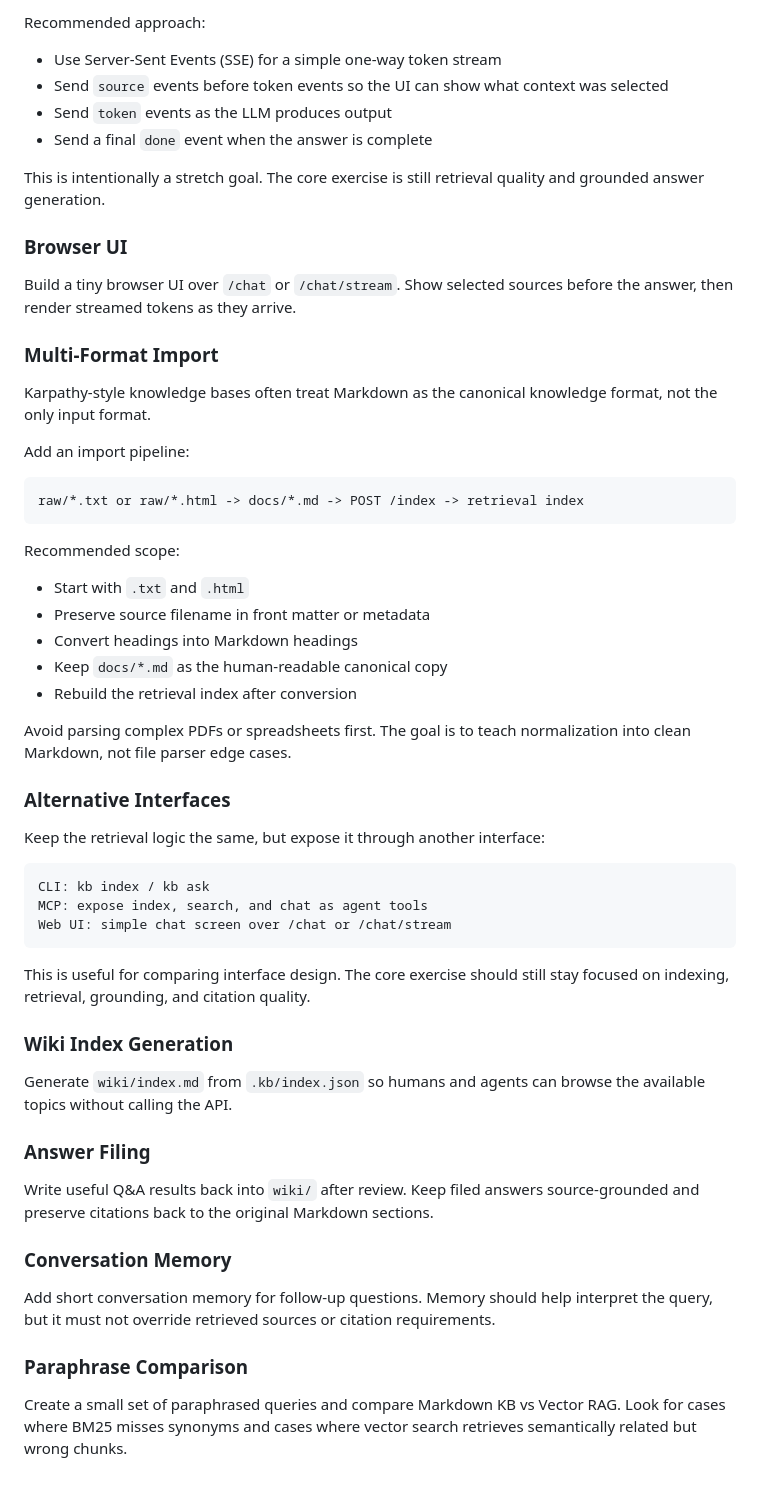
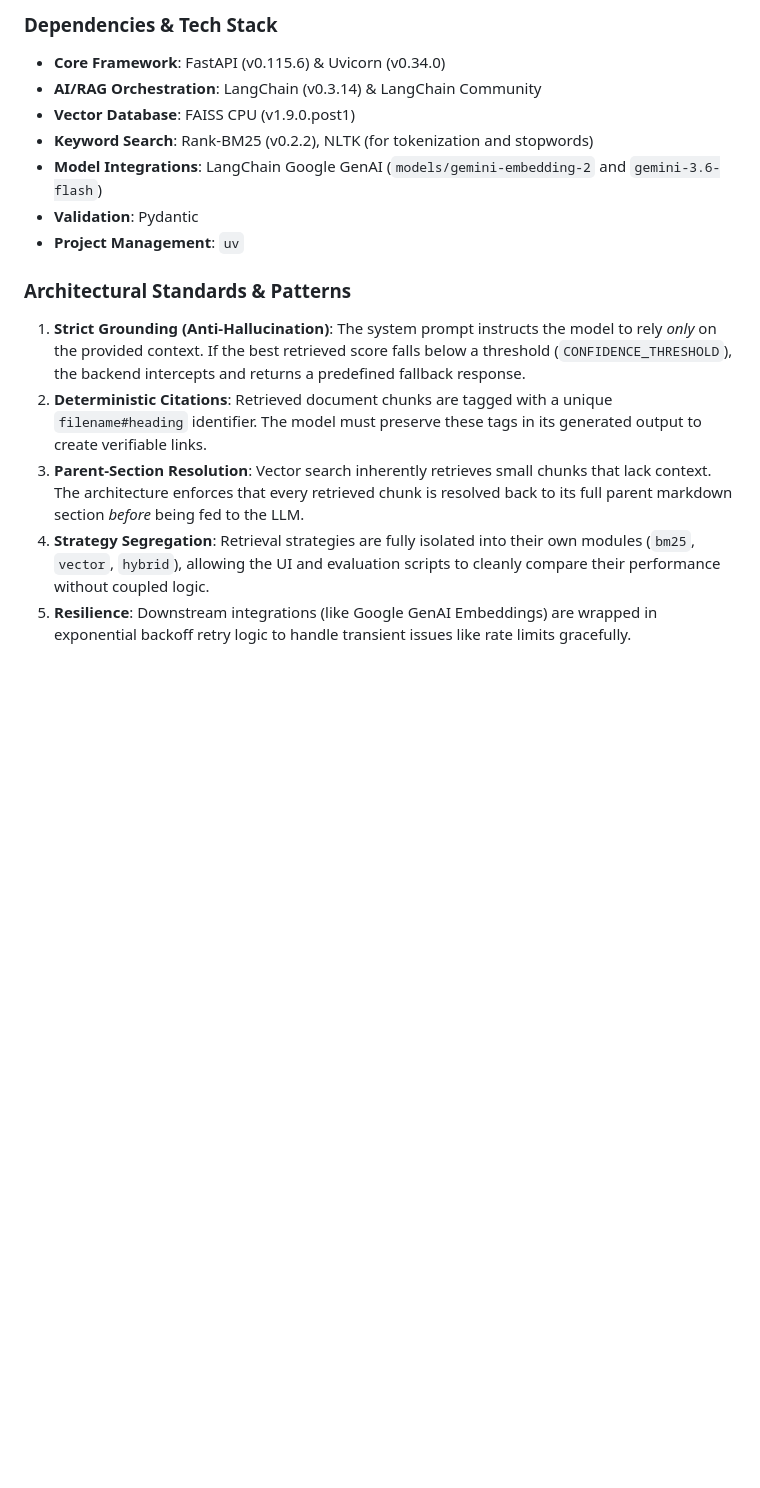
Before and after one commit to jycc-267/Agentic-KnowledgeBase-QABot, a Markdown page: README.md, the part around one of its changes. Rendered like a GitHub page; blank space fills up the shorter version.

````diff
--- a/README.md
+++ b/README.md
@@ -80,62 +134,17 @@ POST /chat/stream
 ```
 
-Recommended approach:
+### Dependencies & Tech Stack
+- **Core Framework**: FastAPI (v0.115.6) & Uvicorn (v0.34.0)
+- **AI/RAG Orchestration**: LangChain (v0.3.14) & LangChain Community
+- **Vector Database**: FAISS CPU (v1.9.0.post1)
+- **Keyword Search**: Rank-BM25 (v0.2.2), NLTK (for tokenization and stopwords)
+- **Model Integrations**: LangChain Google GenAI (`models/gemini-embedding-2` and `gemini-3.6-flash`)
+- **Validation**: Pydantic
+- **Project Management**: `uv`
 
-- Use Server-Sent Events (SSE) for a simple one-way token stream
-- Send `source` events before token events so the UI can show what context was selected
-- Send `token` events as the LLM produces output
-- Send a final `done` event when the answer is complete
-
-This is intentionally a stretch goal. The core exercise is still retrieval quality and grounded answer generation.
-
-### Browser UI
-
-Build a tiny browser UI over `/chat` or `/chat/stream`. Show selected sources before the answer, then render streamed tokens as they arrive.
-
-### Multi-Format Import
-
-Karpathy-style knowledge bases often treat Markdown as the canonical knowledge format, not the only input format.
-
-Add an import pipeline:
-
-```text
-raw/*.txt or raw/*.html -> docs/*.md -> POST /index -> retrieval index
-```
-
-Recommended scope:
-
-- Start with `.txt` and `.html`
-- Preserve source filename in front matter or metadata
-- Convert headings into Markdown headings
-- Keep `docs/*.md` as the human-readable canonical copy
-- Rebuild the retrieval index after conversion
-
-Avoid parsing complex PDFs or spreadsheets first. The goal is to teach normalization into clean Markdown, not file parser edge cases.
-
-### Alternative Interfaces
-
-Keep the retrieval logic the same, but expose it through another interface:
-
-```text
-CLI: kb index / kb ask
-MCP: expose index, search, and chat as agent tools
-Web UI: simple chat screen over /chat or /chat/stream
-```
-
-This is useful for comparing interface design. The core exercise should still stay focused on indexing, retrieval, grounding, and citation quality.
-
-### Wiki Index Generation
-
-Generate `wiki/index.md` from `.kb/index.json` so humans and agents can browse the available topics without calling the API.
-
-### Answer Filing
-
-Write useful Q&A results back into `wiki/` after review. Keep filed answers source-grounded and preserve citations back to the original Markdown sections.
-
-### Conversation Memory
-
-Add short conversation memory for follow-up questions. Memory should help interpret the query, but it must not override retrieved sources or citation requirements.
-
-### Paraphrase Comparison
-
-Create a small set of paraphrased queries and compare Markdown KB vs Vector RAG. Look for cases where BM25 misses synonyms and cases where vector search retrieves semantically related but wrong chunks.
+### Architectural Standards & Patterns
+1. **Strict Grounding (Anti-Hallucination)**: The system prompt instructs the model to rely *only* on the provided context. If the best retrieved score falls below a threshold (`CONFIDENCE_THRESHOLD`), the backend intercepts and returns a predefined fallback response.
+2. **Deterministic Citations**: Retrieved document chunks are tagged with a unique `filename#heading` identifier. The model must preserve these tags in its generated output to create verifiable links.
+3. **Parent-Section Resolution**: Vector search inherently retrieves small chunks that lack context. The architecture enforces that every retrieved chunk is resolved back to its full parent markdown section *before* being fed to the LLM.
+4. **Strategy Segregation**: Retrieval strategies are fully isolated into their own modules (`bm25`, `vector`, `hybrid`), allowing the UI and evaluation scripts to cleanly compare their performance without coupled logic.
+5. **Resilience**: Downstream integrations (like Google GenAI Embeddings) are wrapped in exponential backoff retry logic to handle transient issues like rate limits gracefully.
````
Also changed, not shown: other parts of README.md (+111 -57 lines).
